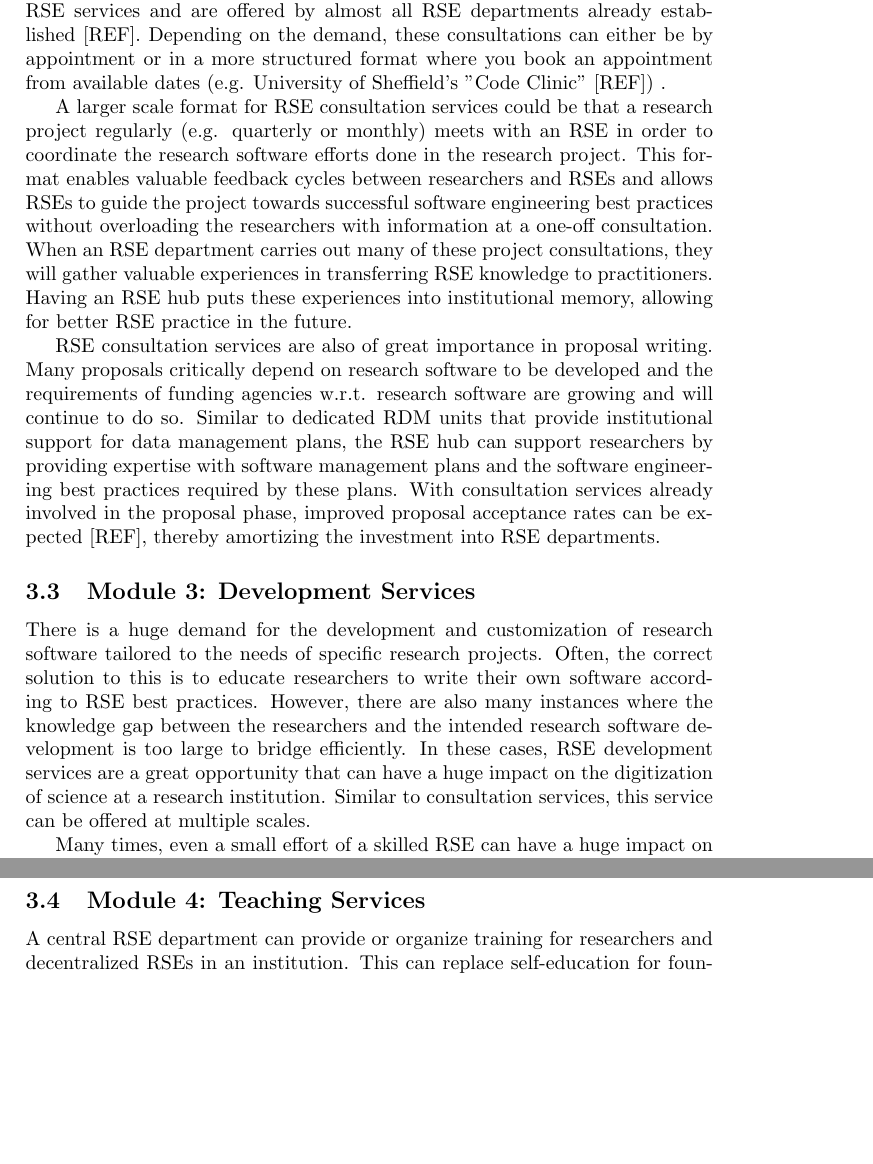
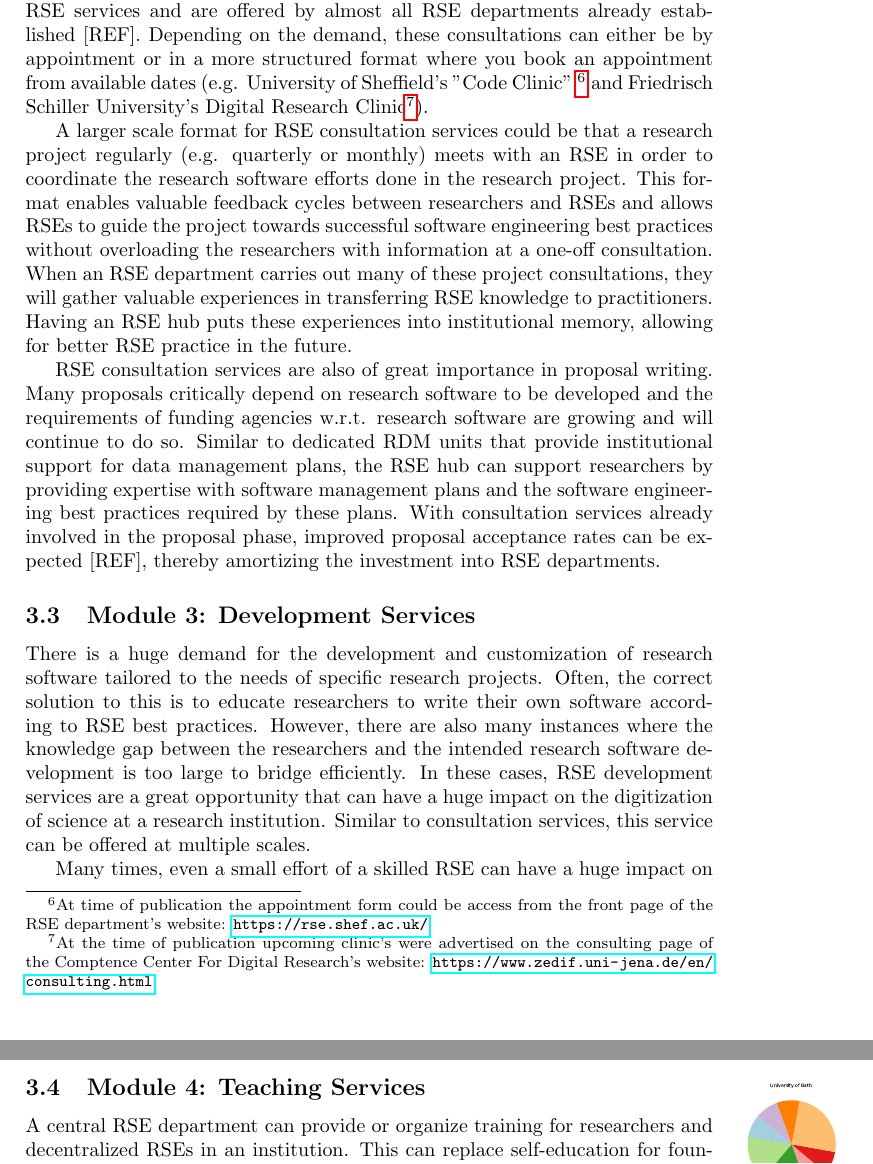
Before and after one commit to DE-RSE/2023_paper-RSE-groups, a LaTeX document (paper.tex): two parts of pages 7 and 8 of 20 before the commit and two parts of pages 7 and 9 of 20 after it, joined at a grey line, cut so that both start at the same text, the shorter picture padded with empty space. Compiled offline with pdfLaTeX.

Commit message:
Add refs for appointment based/regularly scheduled consulting

```diff
--- a/paper.tex
+++ b/paper.tex
@@ -253,7 +253,7 @@ We mention a few of these in the following.
 
 "One Off" consultations on any research software related aspect that are open to researchers of all career levels are
 a great introduction to the hub's RSE services and are offered by almost all RSE departments already established [REF].
-Depending on the demand, these consultations can either be by appointment or in a more structured format where you book an appointment from available dates (e.g. University of Sheffield's "Code Clinic" [REF]) .
+Depending on the demand, these consultations can either be by appointment or in a more structured format where you book an appointment from available dates (e.g. University of Sheffield's "Code Clinic" \footnote{At time of publication the appointment form could be access from the front page of the RSE department’s website: \url{https://rse.shef.ac.uk/}} and Friedrisch Schiller University’s Digital Research Clinic\footnote{At the time of publication upcoming clinic’s were advertised on the consulting page of the Comptence Center For Digital Research’s website: \url{https://www.zedif.uni-jena.de/en/consulting.html}}).
 
 A larger scale format for RSE consultation services could be that a research project regularly (e.g. quarterly or monthly) meets with an RSE in order to coordinate the research software efforts done in the research project.
 This format enables valuable feedback cycles between researchers and RSEs and allows RSEs to guide the project
```
